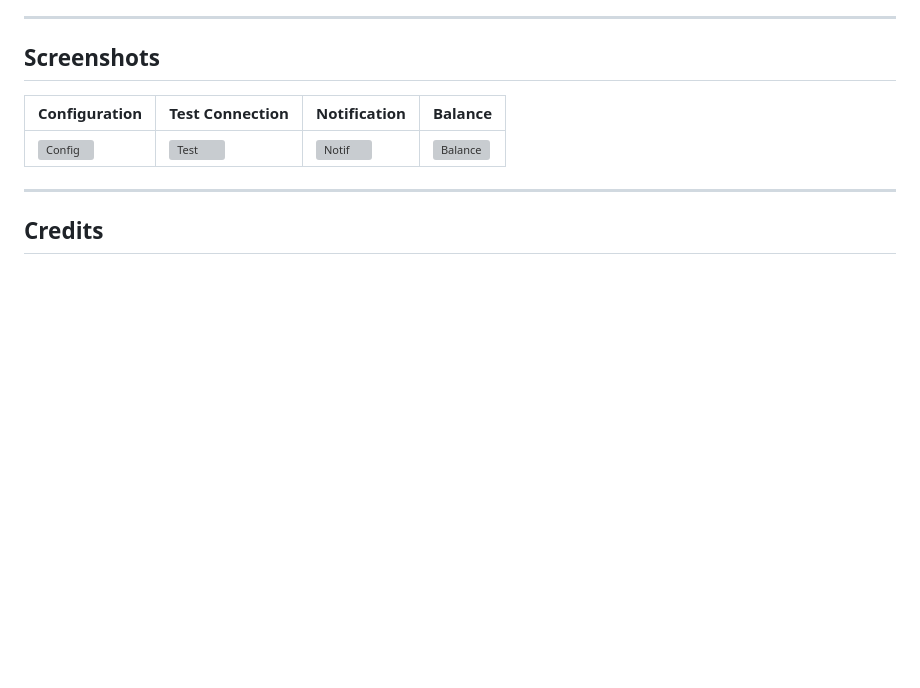
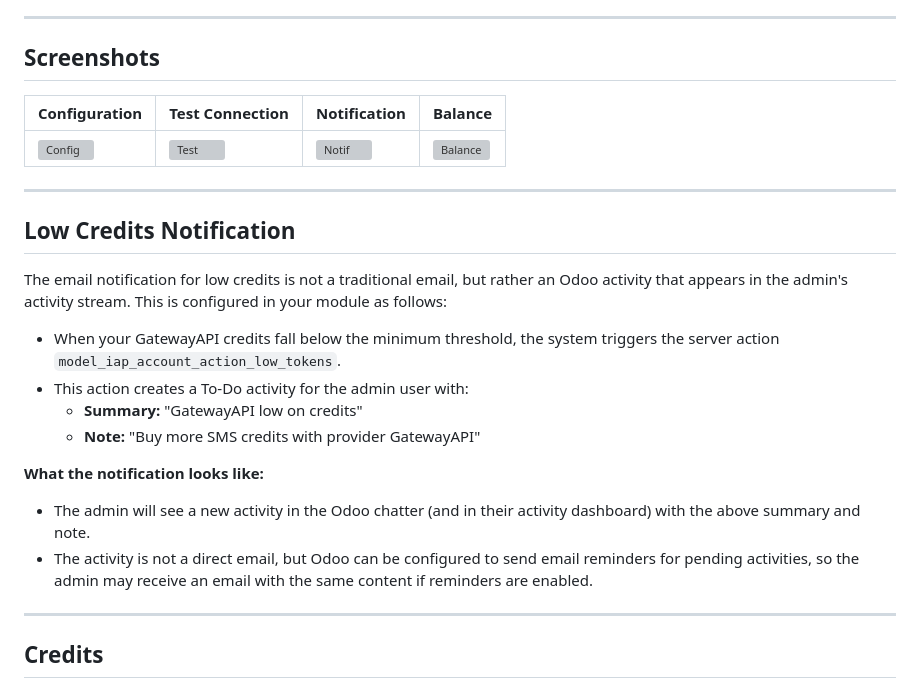
Before and after one commit to waltherB/gatewayapi_sms, a Markdown page: README.md, the part around the change. Drawn GitHub-style; blank space fills up the shorter version; grey boxes are pictures that could not be loaded.

Commit message:
Clarify low credits notification: Odoo activity, not traditional email, with admin experience explained

```diff
--- a/README.md
+++ b/README.md
@@ -87,6 +87,21 @@ pip install phonenumbers requests
 
 ---
 
+## Low Credits Notification
+
+The email notification for low credits is not a traditional email, but rather an Odoo activity that appears in the admin's activity stream. This is configured in your module as follows:
+
+- When your GatewayAPI credits fall below the minimum threshold, the system triggers the server action `model_iap_account_action_low_tokens`.
+- This action creates a To-Do activity for the admin user with:
+  - **Summary:** "GatewayAPI low on credits"
+  - **Note:** "Buy more SMS credits with provider GatewayAPI"
+
+**What the notification looks like:**
+- The admin will see a new activity in the Odoo chatter (and in their activity dashboard) with the above summary and note.
+- The activity is not a direct email, but Odoo can be configured to send email reminders for pending activities, so the admin may receive an email with the same content if reminders are enabled.
+
+---
+
 ## Credits
 
 - Inspired by [smsapisi-odoo/smsapisi_connector](https://github.com/waltherB/smsapisi-odoo/tree/17.0/smsapisi_connector)
```
